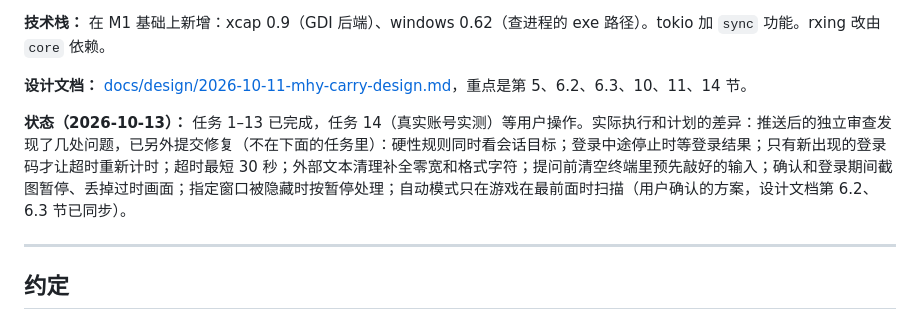
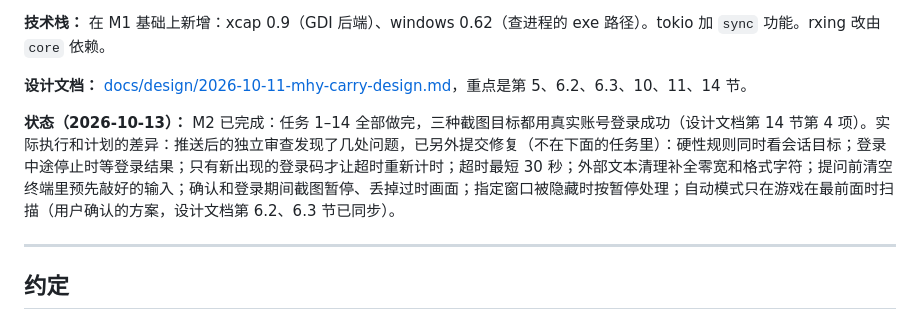
Before and after one commit to shulkx/mhy-carry, a Markdown page: docs/plans/2026-10-13-m2-plan.md, the part around one of its changes. Rendered like a GitHub page.

```diff
--- a/docs/plans/2026-10-13-m2-plan.md
+++ b/docs/plans/2026-10-13-m2-plan.md
@@ -10,7 +10,7 @@
 
 **设计文档：** [docs/design/2026-10-11-mhy-carry-design.md](../design/2026-10-11-mhy-carry-design.md)，重点是第 5、6.2、6.3、10、11、14 节。
 
-**状态（2026-10-13）：** 任务 1–13 已完成，任务 14（真实账号实测）等用户操作。实际执行和计划的差异：推送后的独立审查发现了几处问题，已另外提交修复（不在下面的任务里）：硬性规则同时看会话目标；登录中途停止时等登录结果；只有新出现的登录码才让超时重新计时；超时最短 30 秒；外部文本清理补全零宽和格式字符；提问前清空终端里预先敲好的输入；确认和登录期间截图暂停、丢掉过时画面；指定窗口被隐藏时按暂停处理；自动模式只在游戏在最前面时扫描（用户确认的方案，设计文档第 6.2、6.3 节已同步）。
+**状态（2026-10-13）：** M2 已完成：任务 1–14 全部做完，三种截图目标都用真实账号登录成功（设计文档第 14 节第 4 项）。实际执行和计划的差异：推送后的独立审查发现了几处问题，已另外提交修复（不在下面的任务里）：硬性规则同时看会话目标；登录中途停止时等登录结果；只有新出现的登录码才让超时重新计时；超时最短 30 秒；外部文本清理补全零宽和格式字符；提问前清空终端里预先敲好的输入；确认和登录期间截图暂停、丢掉过时画面；指定窗口被隐藏时按暂停处理；自动模式只在游戏在最前面时扫描（用户确认的方案，设计文档第 6.2、6.3 节已同步）。
 
 ---
 
```
Also changed, not shown: other parts of docs/plans/2026-10-13-m2-plan.md (+3 -3 lines), docs/design/2026-10-11-mhy-carry-design.md (+6 -1 lines).
